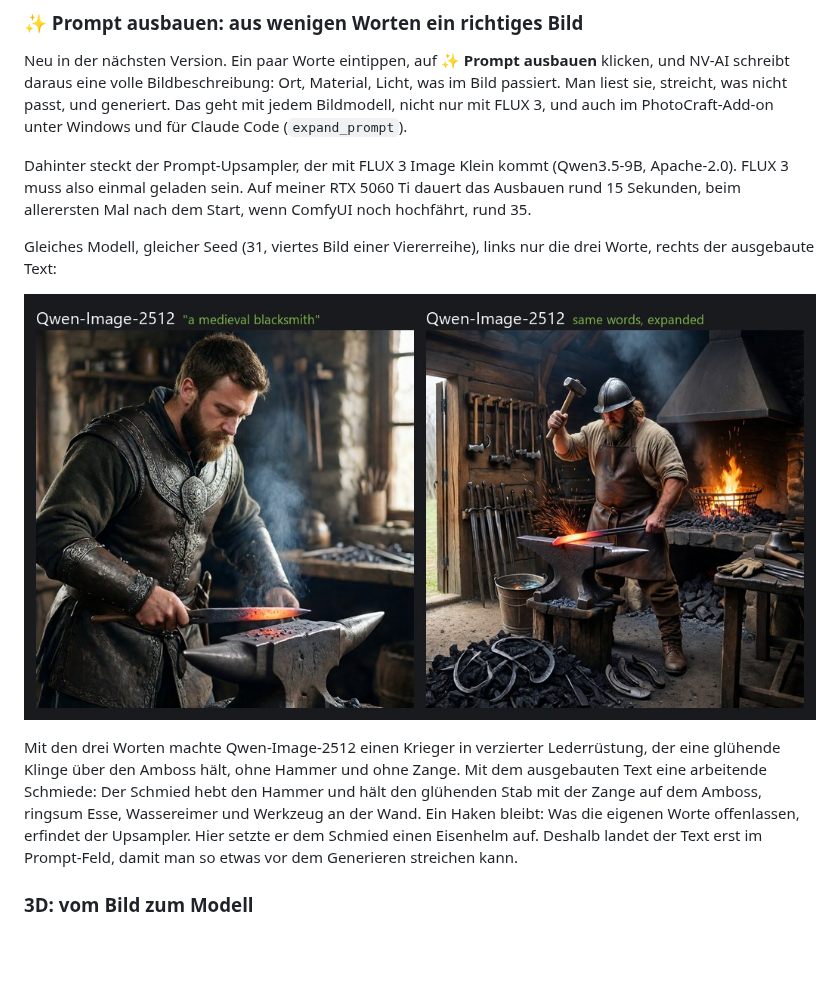
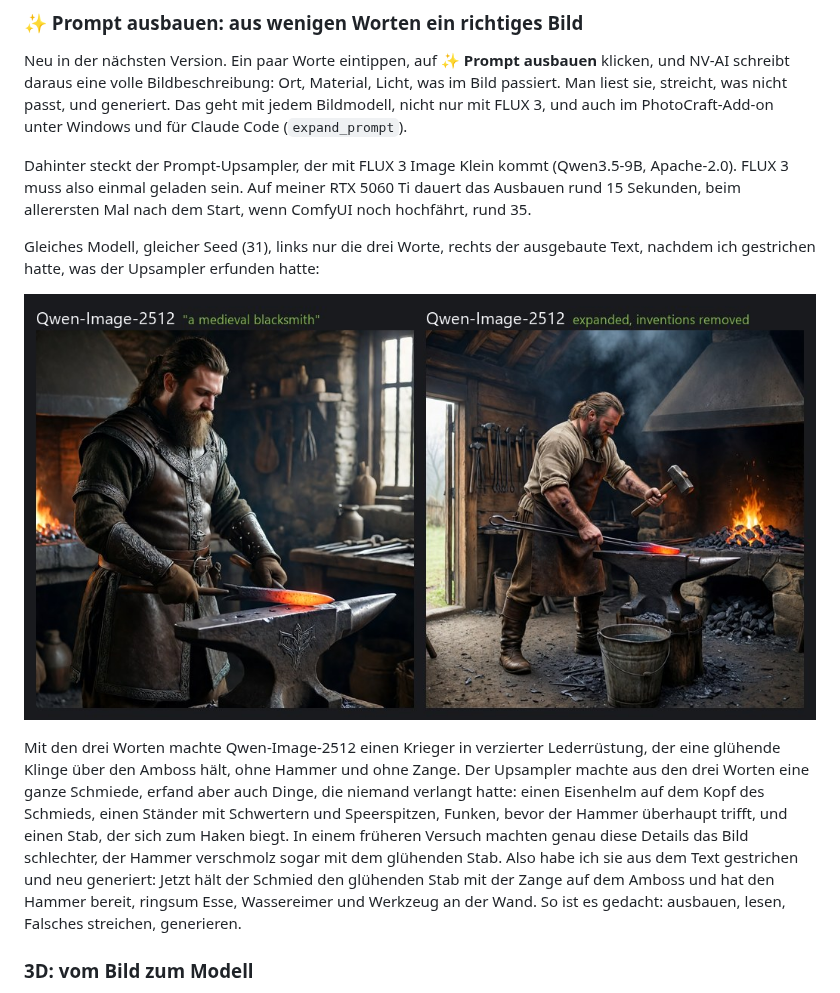
Before and after one commit to Mantux775/NVAI-open, a Markdown page: README.md, the part around one of its changes. GitHub-like rendering; pictures changed too: docs/images/expand-prompt.jpg; blank space fills up the shorter version.

```diff
--- a/README.md
+++ b/README.md
@@ -236,5 +236,5 @@ Neu in der nächsten Version. Ein paar Worte eintippen, auf **✨ Prompt ausbaue
 
 Dahinter steckt der Prompt-Upsampler, der mit FLUX 3 Image Klein kommt (Qwen3.5-9B, Apache-2.0). FLUX 3 muss also einmal geladen sein. Auf meiner RTX 5060 Ti dauert das Ausbauen rund 15 Sekunden, beim allerersten Mal nach dem Start, wenn ComfyUI noch hochfährt, rund 35.
 
-Gleiches Modell, gleicher Seed (31, viertes Bild einer Viererreihe), links nur die drei Worte, rechts der ausgebaute Text:
+Gleiches Modell, gleicher Seed (31), links nur die drei Worte, rechts der ausgebaute Text, nachdem ich gestrichen hatte, was der Upsampler erfunden hatte:
 
@@ -242,5 +242,5 @@ Gleiches Modell, gleicher Seed (31, viertes Bild einer Viererreihe), links nur d
 
-Mit den drei Worten machte Qwen-Image-2512 einen Krieger in verzierter Lederrüstung, der eine glühende Klinge über den Amboss hält, ohne Hammer und ohne Zange. Mit dem ausgebauten Text eine arbeitende Schmiede: Der Schmied hebt den Hammer und hält den glühenden Stab mit der Zange auf dem Amboss, ringsum Esse, Wassereimer und Werkzeug an der Wand. Ein Haken bleibt: Was die eigenen Worte offenlassen, erfindet der Upsampler. Hier setzte er dem Schmied einen Eisenhelm auf. Deshalb landet der Text erst im Prompt-Feld, damit man so etwas vor dem Generieren streichen kann.
+Mit den drei Worten machte Qwen-Image-2512 einen Krieger in verzierter Lederrüstung, der eine glühende Klinge über den Amboss hält, ohne Hammer und ohne Zange. Der Upsampler machte aus den drei Worten eine ganze Schmiede, erfand aber auch Dinge, die niemand verlangt hatte: einen Eisenhelm auf dem Kopf des Schmieds, einen Ständer mit Schwertern und Speerspitzen, Funken, bevor der Hammer überhaupt trifft, und einen Stab, der sich zum Haken biegt. In einem früheren Versuch machten genau diese Details das Bild schlechter, der Hammer verschmolz sogar mit dem glühenden Stab. Also habe ich sie aus dem Text gestrichen und neu generiert: Jetzt hält der Schmied den glühenden Stab mit der Zange auf dem Amboss und hat den Hammer bereit, ringsum Esse, Wassereimer und Werkzeug an der Wand. So ist es gedacht: ausbauen, lesen, Falsches streichen, generieren.
 
 ### 3D: vom Bild zum Modell
 
```
Also changed, not shown: other parts of README.md (+4 -4 lines).
